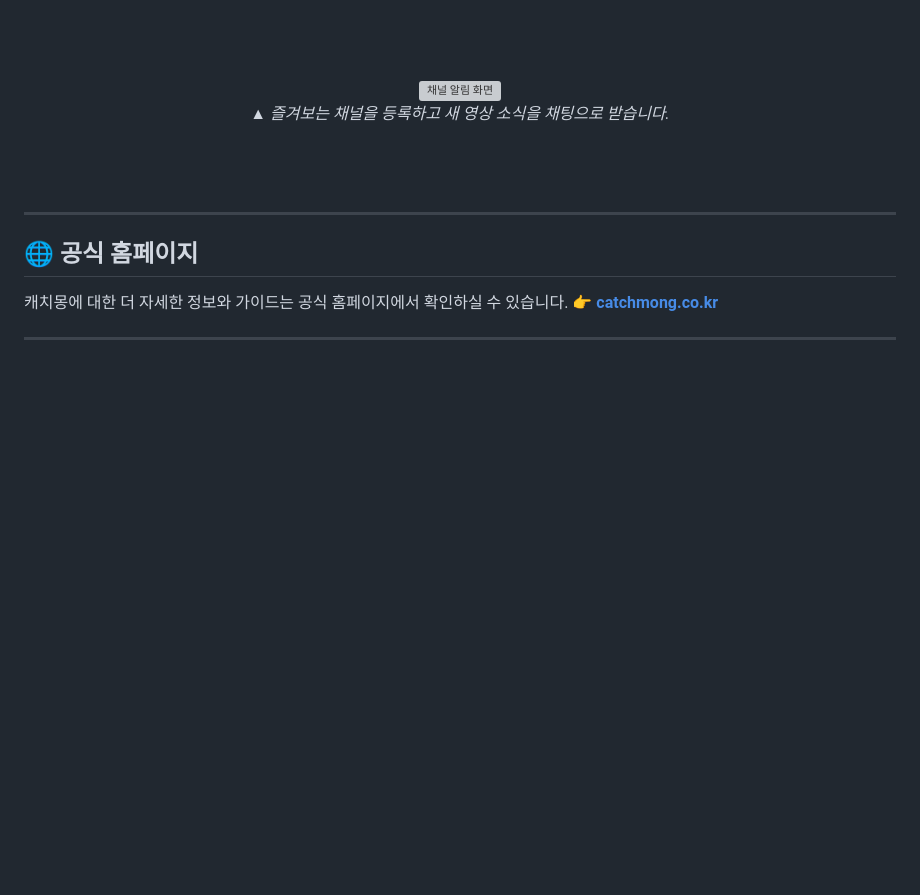
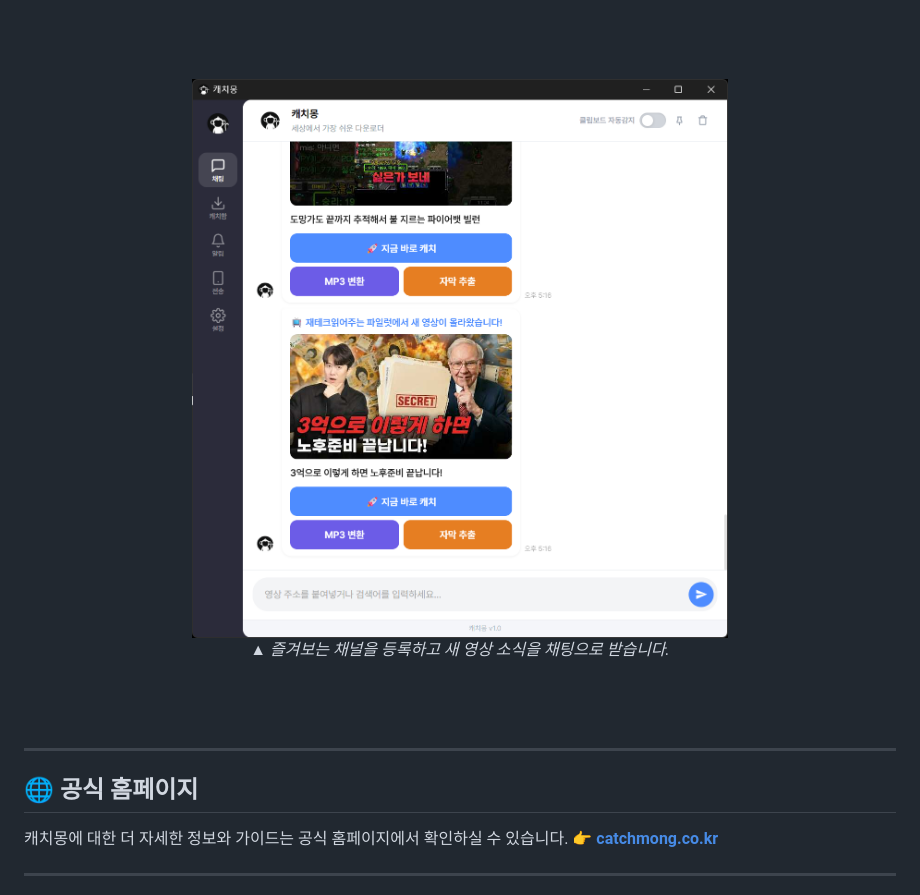
Before and after one commit to Gorf-soft/CatchMong, a Markdown page: README.md, the part around the change. Rendered like a GitHub page; blank space fills up the shorter version; grey boxes are pictures that could not be loaded.

Commit message:
Update image source in README.md

```diff
--- a/README.md
+++ b/README.md
@@ -55,7 +55,7 @@
 
   <br><br>
 
-  <img src="step-4-notification.jpg" alt="채널 알림 화면" width="600" style="border-radius: 12px; border: 1px solid #eaecef;">
+  <img src="step-4-notification.png" alt="채널 알림 화면" width="600" style="border-radius: 12px; border: 1px solid #eaecef;">
   <p><i>▲ 즐겨보는 채널을 등록하고 새 영상 소식을 채팅으로 받습니다.</i></p>
 </div>
 <br>
```
